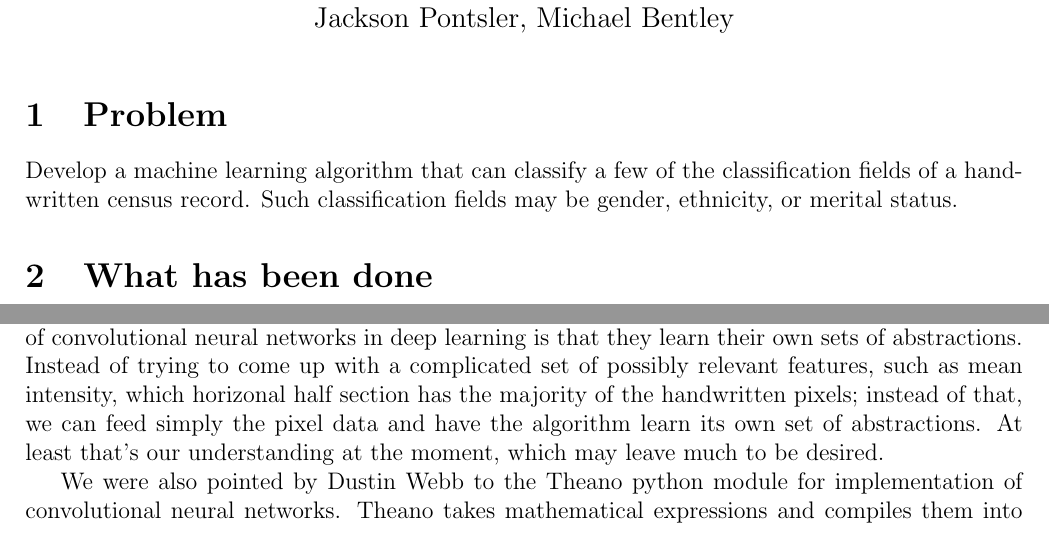
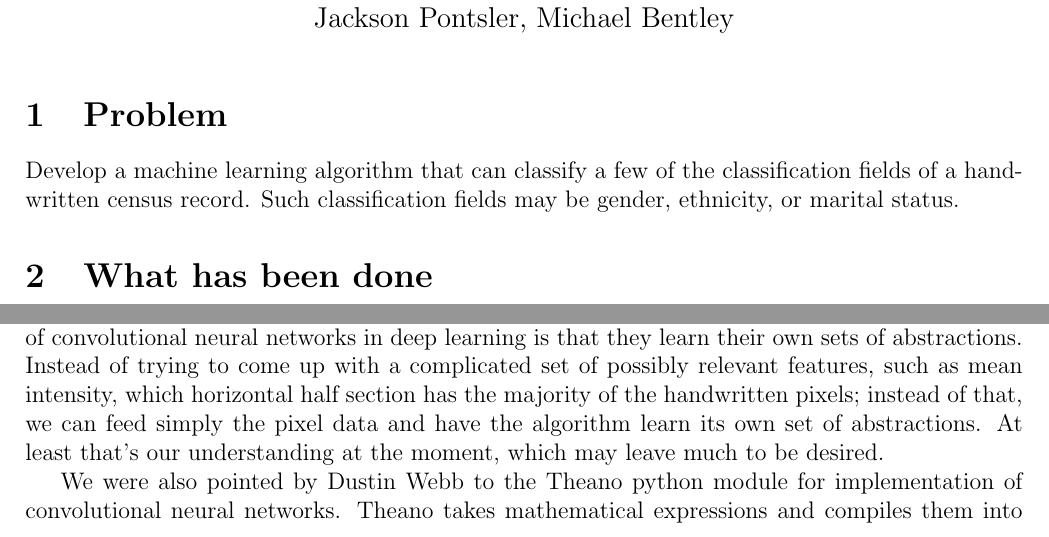
Before and after one commit to mikebentley15/cs6350_project_ml, a LaTeX document (intermediate-report/latex/intermediate-report.tex): two parts of page 1 of 2, joined at a grey line, cut so that both start at the same text. Compiled offline with pdfLaTeX.

Commit message:
intermediate-report: fix spelling

```diff
--- a/intermediate-report/latex/intermediate-report.tex
+++ b/intermediate-report/latex/intermediate-report.tex
@@ -18,7 +18,7 @@
 
 \section{Problem}
 
-Develop a machine learning algorithm that can classify a few of the classification fields of a handwritten census record.  Such classification fields may be gender, ethnicity, or merital status.
+Develop a machine learning algorithm that can classify a few of the classification fields of a handwritten census record.  Such classification fields may be gender, ethnicity, or marital status.
 
 \section{What has been done}
 
@@ -30,7 +30,7 @@ We have contacted Family Services of the Church of Jesus Christ of Latter-Day Sa
 \end{enumerate}
 We have asked for, but have not yet received, some measure of the experience level or accuracy of the indexers from label set 2.  We hope to use cost-sensitive learning to give more credence to the labels given by the more accurate and experienced indexers and hopefully gain a better classifier than if we take labeled data set 2 as-is.  But for the easier fields we will begin with, this strategy may not have a significant impact.
 
-Dustin Webb, a PhD. student, suggested for us to use a convolutional neural network deep learning algorithm.  There are many resources explaining convolutional neural networks including \cite{Bengio-et-al-2015-Book} \cite{kavukcuoglu2010learning} \cite{krizhevsky2012imagenet}.  One advantage of convolutional neural networks is its invariance to translation and its ability to handle variations in shape.  Dustin told us that it has historically performed very well with handwriting recognition and object recognition in image analysis in general.  An interesting aspect of convolutional neural networks in deep learning is that they learn their own sets of abstractions.  Instead of trying to come up with a complicated set of possibly relevant features, such as mean intensity, which horizonal half section has the majority of the handwritten pixels; instead of that, we can feed simply the pixel data and have the algorithm learn its own set of abstractions.  At least that's our understanding at the moment, which may leave much to be desired.
+Dustin Webb, a PhD. student, suggested for us to use a convolutional neural network deep learning algorithm.  There are many resources explaining convolutional neural networks including \cite{Bengio-et-al-2015-Book} \cite{kavukcuoglu2010learning} \cite{krizhevsky2012imagenet}.  One advantage of convolutional neural networks is its invariance to translation and its ability to handle variations in shape.  Dustin told us that it has historically performed very well with handwriting recognition and object recognition in image analysis in general.  An interesting aspect of convolutional neural networks in deep learning is that they learn their own sets of abstractions.  Instead of trying to come up with a complicated set of possibly relevant features, such as mean intensity, which horizontal half section has the majority of the handwritten pixels; instead of that, we can feed simply the pixel data and have the algorithm learn its own set of abstractions.  At least that's our understanding at the moment, which may leave much to be desired.
 
 We were also pointed by Dustin Webb to the Theano python module for implementation of convolutional neural networks.  Theano takes mathematical expressions and compiles them into C++ to make for a robust and efficient framework \cite{bergstra+al:2010-scipy}.  We have gone through some of the tutorials of Theano on the \href{http://www.deeplearning.net}{deeplearning.net}.
 
```
Also changed, not shown: intermediate-report/latex/intermediate-report.tex (2 more changed lines).
